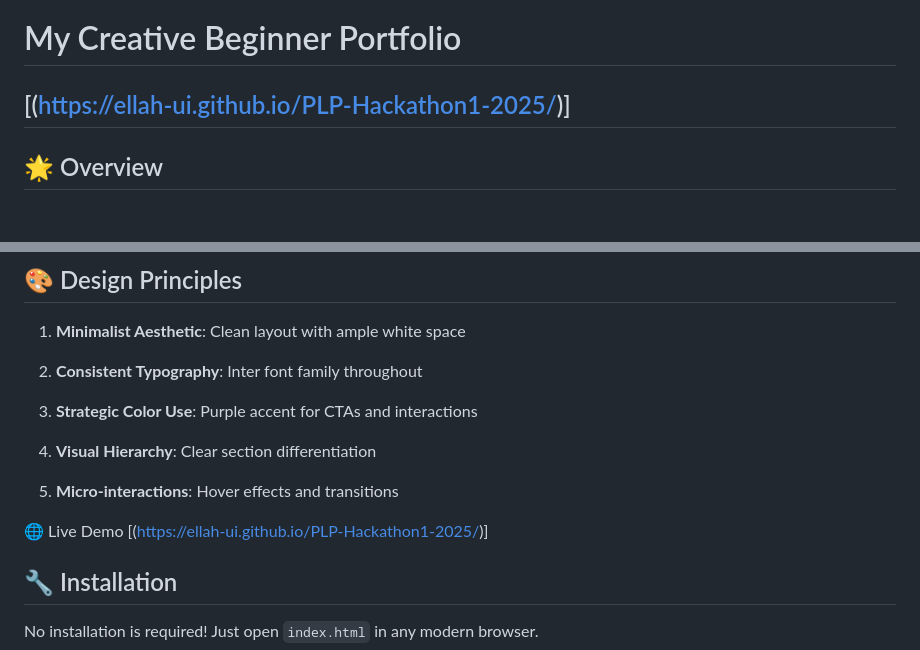
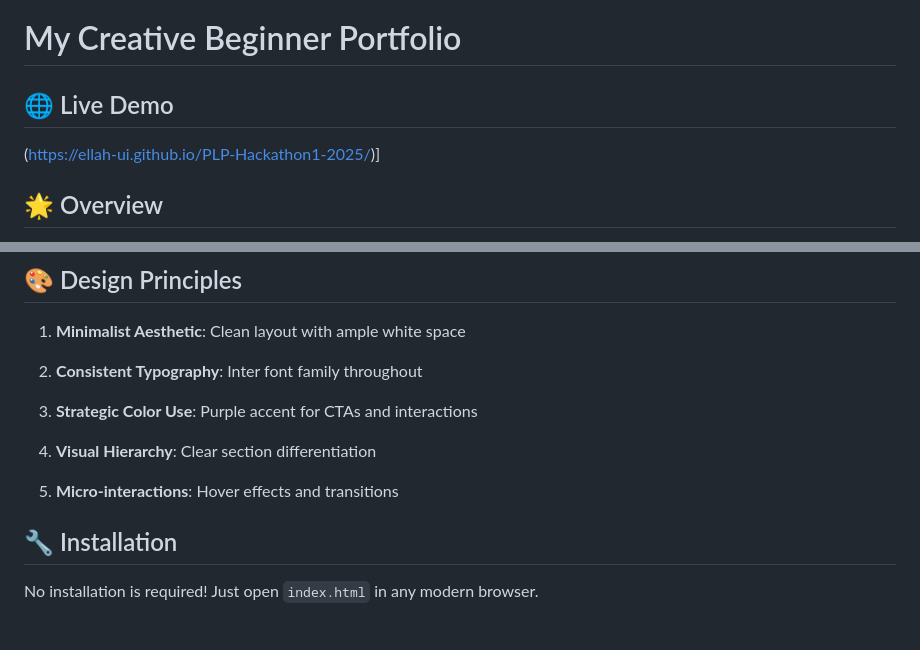
Before and after one commit to ellah-ui/PLP-Hackathon1-2025, a Markdown page: README.md, 2 parts joined by grey strips. Drawn GitHub-style; blank space fills up the shorter version.

```diff
--- a/README.md
+++ b/README.md
@@ -1,6 +1,7 @@
 # My Creative Beginner Portfolio
 
-## [(https://ellah-ui.github.io/PLP-Hackathon1-2025/)]
+## 🌐 Live Demo
+(https://ellah-ui.github.io/PLP-Hackathon1-2025/)]
 
 ## 🌟 Overview
 
@@ -48,9 +49,6 @@ portfolio/
 
 5. **Micro-interactions**: Hover effects and transitions
 
-🌐 Live Demo
-[(https://ellah-ui.github.io/PLP-Hackathon1-2025/)]
-
 ## 🔧 Installation
 
 No installation is required! Just open `index.html` in any modern browser.
```
